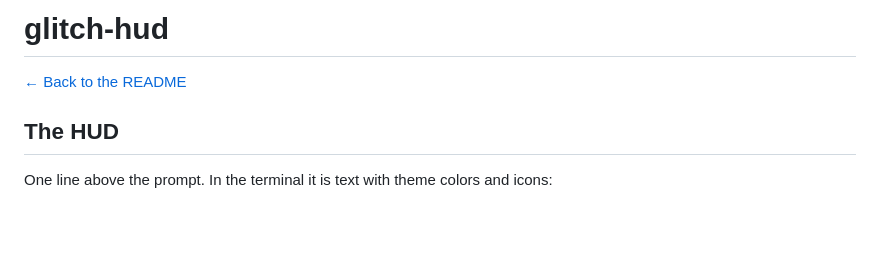
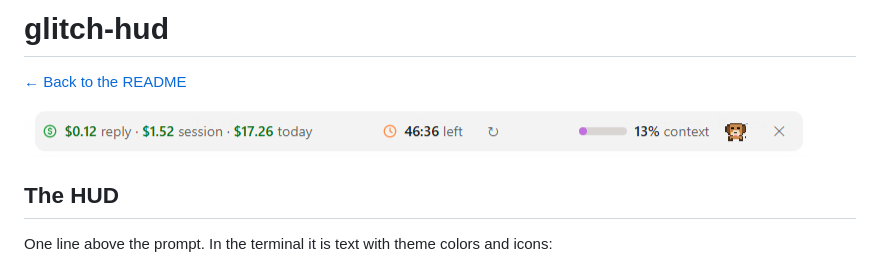
Before and after one commit to Sri-Ln/glitch, a Markdown page: docs/hud.md, the part around the change. Drawn GitHub-style; pictures changed too: docs/images/hud.png (added); blank space fills up the shorter version.

```diff
--- a/docs/hud.md
+++ b/docs/hud.md
@@ -1,6 +1,8 @@
 # glitch-hud
 
 [← Back to the README](../README.md)
+
+![The status line in the Claude Code desktop app](images/hud.png)
 
 ## The HUD
 
```
Also changed, not shown: README.md (+31 -33 lines), docs/pets.md (+2 -0 lines), docs/images/pets.png (added), 1 other file.
